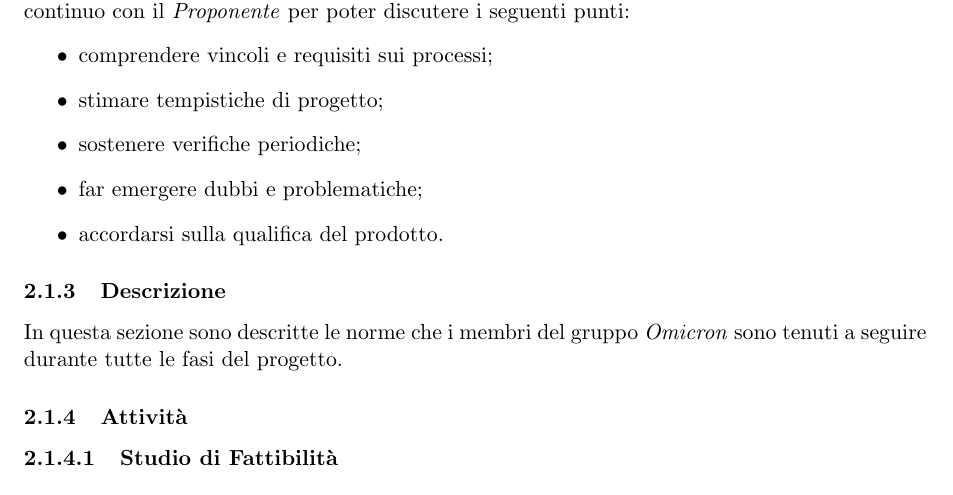
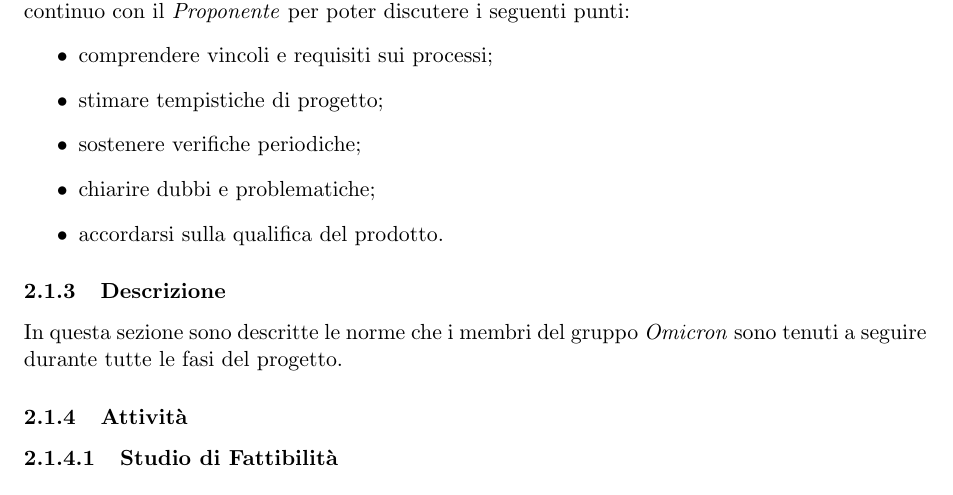
Before and after one commit to Omicron-Team/Documentazione, a LaTeX document (DocumentazioneInterna/NormeDiProgetto/NormeDiProgetto.tex, which reads DocumentazioneInterna/NormeDiProgetto/res/ProcessiPrimari/res/Fornitura.tex): part of page 10 of 45, cut so that both start at the same text. Compiled offline with pdfLaTeX.

Commit message:
fix 2.1.2

```diff
--- a/DocumentazioneInterna/NormeDiProgetto/res/ProcessiPrimari/res/Fornitura.tex
+++ b/DocumentazioneInterna/NormeDiProgetto/res/ProcessiPrimari/res/Fornitura.tex
@@ -21,7 +21,7 @@ Elenchiamo di seguito le fasi del processo di fornitura:
     \item{comprendere vincoli e requisiti sui processi;}
     \item{stimare tempistiche di progetto;}
     \item{sostenere verifiche periodiche;}
-    \item{far emergere dubbi e problematiche;}
+    \item{chiarire dubbi e problematiche;}
     \item{accordarsi sulla qualifica del prodotto.}
 \end{itemize}
 
```
